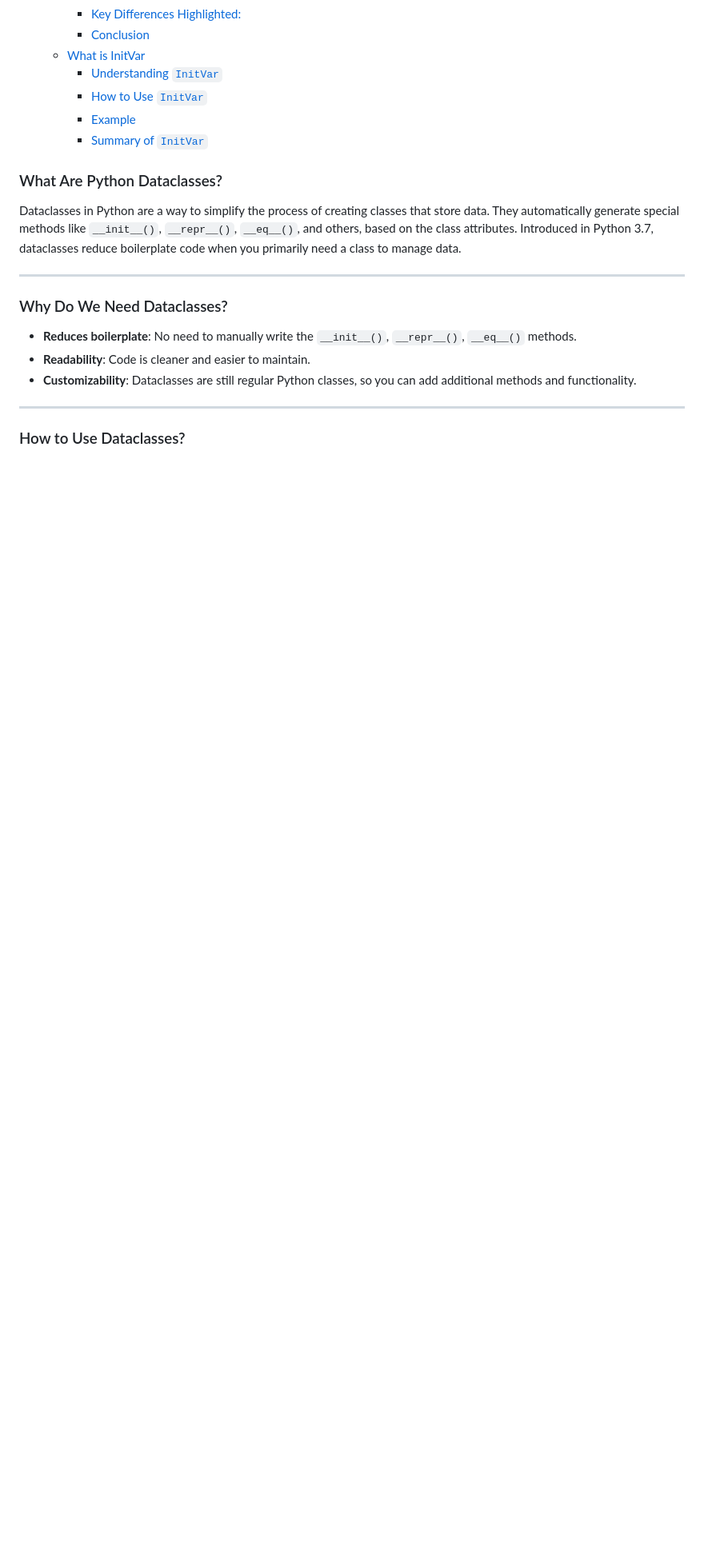
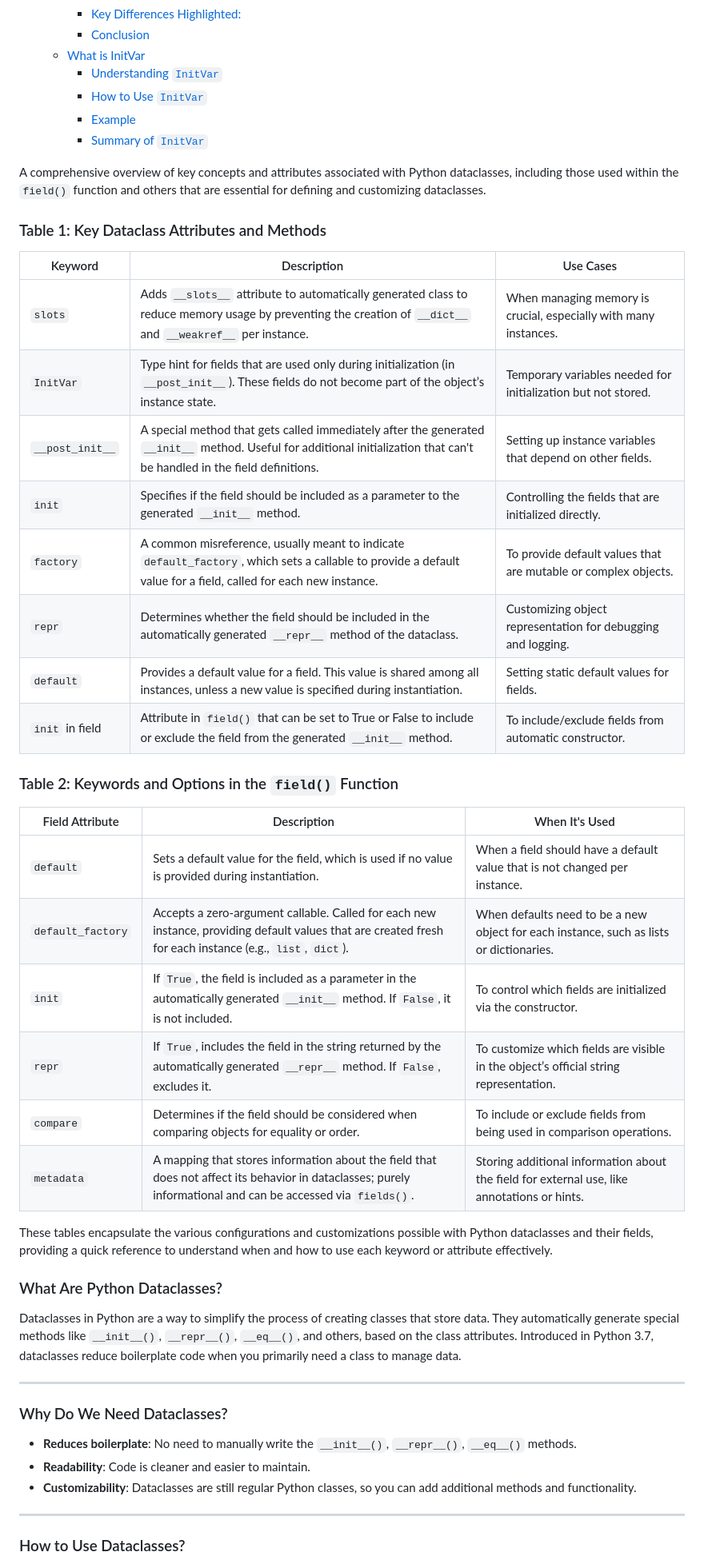
Before and after one commit to Ghasak/pythonConceptsHub, a Markdown page: docs/concepts/data_classes_in_action.md, the part around one of its changes. Shown at 80% size. Drawn GitHub-style; blank space fills up the shorter version.

Commit message:
[docs/dataclasses] review paper dev.ready..

```diff
--- a/docs/concepts/data_classes_in_action.md
+++ b/docs/concepts/data_classes_in_action.md
@@ -88,6 +90,36 @@
         - [Summary of `InitVar`](#summary-of-initvar)
 
 <!-- markdown-toc end -->
+
+A comprehensive overview of key concepts and attributes
+associated with Python dataclasses, including those used within the `field()`
+function and others that are essential for defining and customizing dataclasses.
+
+### Table 1: Key Dataclass Attributes and Methods
+
+| Keyword         | Description                                                                                                                                                               | Use Cases                                                        |
+| --------------- | ------------------------------------------------------------------------------------------------------------------------------------------------------------------------- | ---------------------------------------------------------------- |
+| `slots`         | Adds `__slots__` attribute to automatically generated class to reduce memory usage by preventing the creation of `__dict__` and `__weakref__` per instance.               | When managing memory is crucial, especially with many instances. |
+| `InitVar`       | Type hint for fields that are used only during initialization (in `__post_init__`). These fields do not become part of the object’s instance state.                       | Temporary variables needed for initialization but not stored.    |
+| `__post_init__` | A special method that gets called immediately after the generated `__init__` method. Useful for additional initialization that can't be handled in the field definitions. | Setting up instance variables that depend on other fields.       |
+| `init`          | Specifies if the field should be included as a parameter to the generated `__init__` method.                                                                              | Controlling the fields that are initialized directly.            |
+| `factory`       | A common misreference, usually meant to indicate `default_factory`, which sets a callable to provide a default value for a field, called for each new instance.           | To provide default values that are mutable or complex objects.   |
+| `repr`          | Determines whether the field should be included in the automatically generated `__repr__` method of the dataclass.                                                        | Customizing object representation for debugging and logging.     |
+| `default`       | Provides a default value for a field. This value is shared among all instances, unless a new value is specified during instantiation.                                     | Setting static default values for fields.                        |
+| `init` in field | Attribute in `field()` that can be set to True or False to include or exclude the field from the generated `__init__` method.                                             | To include/exclude fields from automatic constructor.            |
+
+### Table 2: Keywords and Options in the `field()` Function
+
+| Field Attribute   | Description                                                                                                                                                  | When It's Used                                                                              |
+| ----------------- | ------------------------------------------------------------------------------------------------------------------------------------------------------------ | ------------------------------------------------------------------------------------------- |
+| `default`         | Sets a default value for the field, which is used if no value is provided during instantiation.                                                              | When a field should have a default value that is not changed per instance.                  |
+| `default_factory` | Accepts a zero-argument callable. Called for each new instance, providing default values that are created fresh for each instance (e.g., `list`, `dict`).    | When defaults need to be a new object for each instance, such as lists or dictionaries.     |
+| `init`            | If `True`, the field is included as a parameter in the automatically generated `__init__` method. If `False`, it is not included.                            | To control which fields are initialized via the constructor.                                |
+| `repr`            | If `True`, includes the field in the string returned by the automatically generated `__repr__` method. If `False`, excludes it.                              | To customize which fields are visible in the object’s official string representation.       |
+| `compare`         | Determines if the field should be considered when comparing objects for equality or order.                                                                   | To include or exclude fields from being used in comparison operations.                      |
+| `metadata`        | A mapping that stores information about the field that does not affect its behavior in dataclasses; purely informational and can be accessed via `fields()`. | Storing additional information about the field for external use, like annotations or hints. |
+
+These tables encapsulate the various configurations and customizations possible with Python dataclasses and their fields, providing a quick reference to understand when and how to use each keyword or attribute effectively.
 
 ### What Are Python Dataclasses?
 
```
Also changed, not shown: other parts of docs/concepts/data_classes_in_action.md (+2 -0 lines).
